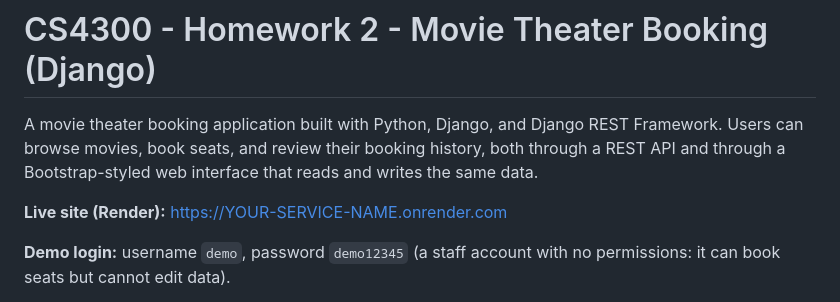
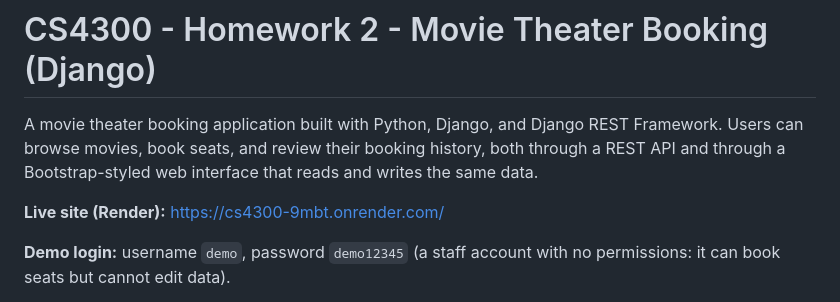
Before and after one commit to lsometrico/cs4300, a Markdown page: homework2/README.md, the part around the change. Drawn GitHub-style.

Commit message:
wrong link

```diff
--- a/homework2/README.md
+++ b/homework2/README.md
@@ -2,7 +2,7 @@
 
 A movie theater booking application built with Python, Django, and Django REST Framework. Users can browse movies, book seats, and review their booking history, both through a REST API and through a Bootstrap-styled web interface that reads and writes the same data.
 
-**Live site (Render):** https://YOUR-SERVICE-NAME.onrender.com
+**Live site (Render):** https://cs4300-9mbt.onrender.com/
 
 **Demo login:** username `demo`, password `demo12345` (a staff account with no permissions: it can book seats but cannot edit data).
 
```
